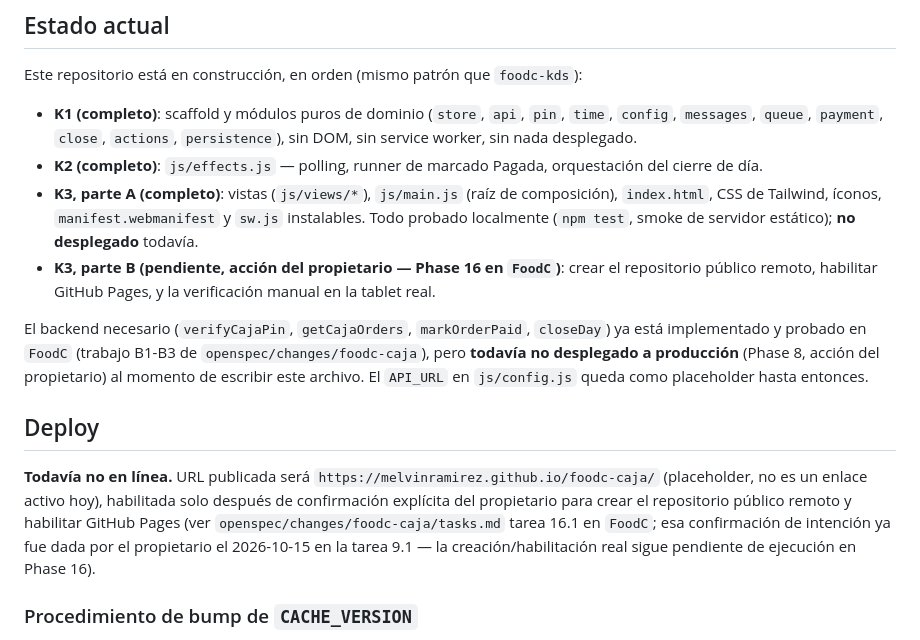
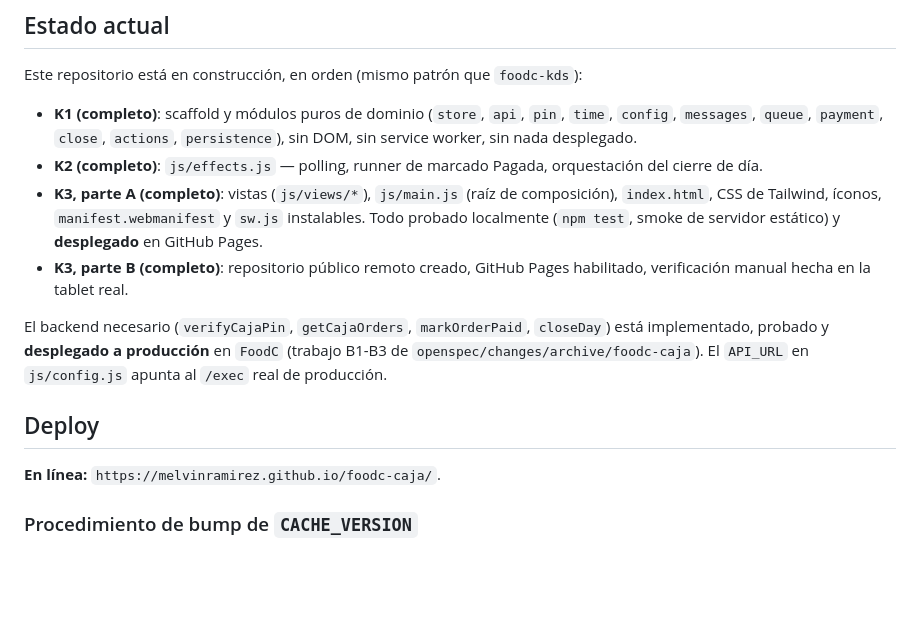
Before and after one commit to MelvinRamirez/foodc-caja, a Markdown page: README.md, the part around the change. Rendered like a GitHub page; blank space fills up the shorter version.

Commit message:
docs: update README to reflect production deploy status
Backend and GitHub Pages were already live; the README still described
K3-B and the backend as pending.

```diff
--- a/README.md
+++ b/README.md
@@ -38,14 +38,14 @@ Este repositorio está en construcción, en orden (mismo patrón que `foodc-kds`
 
 - **K1 (completo)**: scaffold y módulos puros de dominio (`store`, `api`, `pin`, `time`, `config`, `messages`, `queue`, `payment`, `close`, `actions`, `persistence`), sin DOM, sin service worker, sin nada desplegado.
 - **K2 (completo)**: `js/effects.js` — polling, runner de marcado Pagada, orquestación del cierre de día.
-- **K3, parte A (completo)**: vistas (`js/views/*`), `js/main.js` (raíz de composición), `index.html`, CSS de Tailwind, íconos, `manifest.webmanifest` y `sw.js` instalables. Todo probado localmente (`npm test`, smoke de servidor estático); **no desplegado** todavía.
-- **K3, parte B (pendiente, acción del propietario — Phase 16 en `FoodC`)**: crear el repositorio público remoto, habilitar GitHub Pages, y la verificación manual en la tablet real.
+- **K3, parte A (completo)**: vistas (`js/views/*`), `js/main.js` (raíz de composición), `index.html`, CSS de Tailwind, íconos, `manifest.webmanifest` y `sw.js` instalables. Todo probado localmente (`npm test`, smoke de servidor estático) y **desplegado** en GitHub Pages.
+- **K3, parte B (completo)**: repositorio público remoto creado, GitHub Pages habilitado, verificación manual hecha en la tablet real.
 
-El backend necesario (`verifyCajaPin`, `getCajaOrders`, `markOrderPaid`, `closeDay`) ya está implementado y probado en `FoodC` (trabajo B1-B3 de `openspec/changes/foodc-caja`), pero **todavía no desplegado a producción** (Phase 8, acción del propietario) al momento de escribir este archivo. El `API_URL` en `js/config.js` queda como placeholder hasta entonces.
+El backend necesario (`verifyCajaPin`, `getCajaOrders`, `markOrderPaid`, `closeDay`) está implementado, probado y **desplegado a producción** en `FoodC` (trabajo B1-B3 de `openspec/changes/archive/foodc-caja`). El `API_URL` en `js/config.js` apunta al `/exec` real de producción.
 
 ## Deploy
 
-**Todavía no en línea.** URL publicada será `https://melvinramirez.github.io/foodc-caja/` (placeholder, no es un enlace activo hoy), habilitada solo después de confirmación explícita del propietario para crear el repositorio público remoto y habilitar GitHub Pages (ver `openspec/changes/foodc-caja/tasks.md` tarea 16.1 en `FoodC`; esa confirmación de intención ya fue dada por el propietario el 2026-10-15 en la tarea 9.1 — la creación/habilitación real sigue pendiente de ejecución en Phase 16).
+**En línea:** `https://melvinramirez.github.io/foodc-caja/`.
 
 ### Procedimiento de bump de `CACHE_VERSION`
 
```
